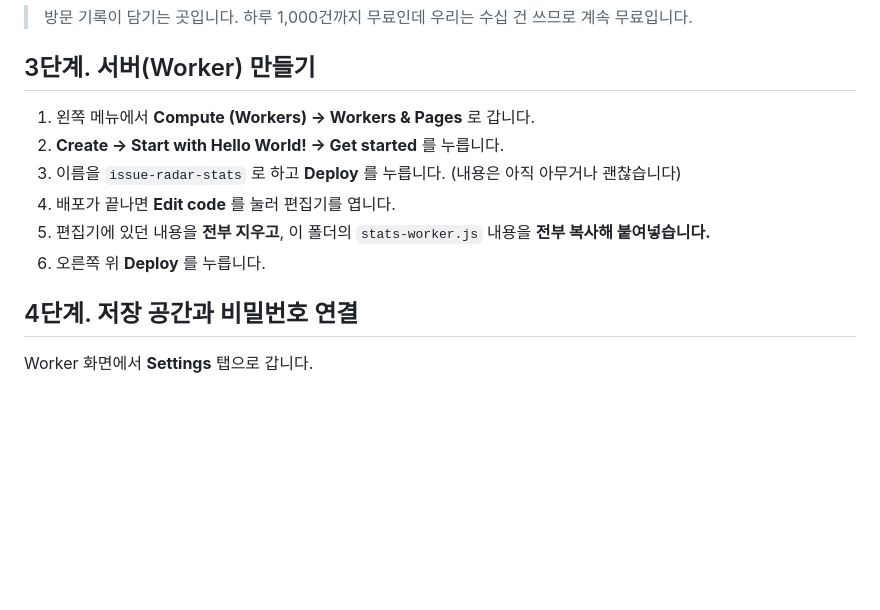
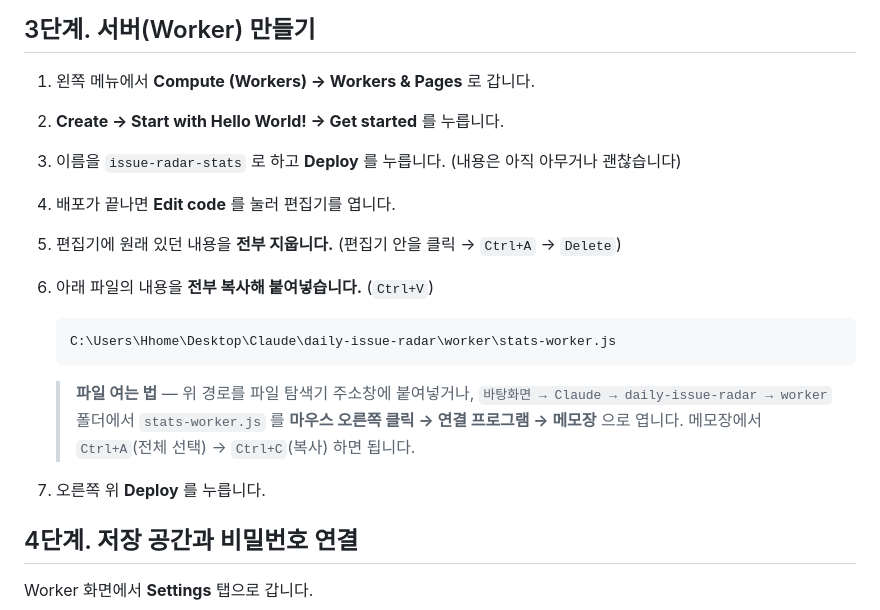
Before and after one commit to sotodoreh/daily-issue-radar, a Markdown page: worker/설정방법.md, the part around the change. Rendered like a GitHub page; blank space fills up the shorter version.

Commit message:
setup guide: Worker 코드 파일 위치와 여는 법 명시
Co-Authored-By: Claude Opus 5 <noreply@anthropic.com>

````diff
--- a/worker/설정방법.md
+++ b/worker/설정방법.md
@@ -22,8 +22,19 @@
 2. **Create → Start with Hello World! → Get started** 를 누릅니다.
 3. 이름을 `issue-radar-stats` 로 하고 **Deploy** 를 누릅니다. (내용은 아직 아무거나 괜찮습니다)
 4. 배포가 끝나면 **Edit code** 를 눌러 편집기를 엽니다.
-5. 편집기에 있던 내용을 **전부 지우고**, 이 폴더의 `stats-worker.js` 내용을 **전부 복사해 붙여넣습니다.**
-6. 오른쪽 위 **Deploy** 를 누릅니다.
+5. 편집기에 원래 있던 내용을 **전부 지웁니다.** (편집기 안을 클릭 → `Ctrl+A` → `Delete`)
+6. 아래 파일의 내용을 **전부 복사해 붙여넣습니다.** (`Ctrl+V`)
+
+   ```
+   C:\Users\Hhome\Desktop\Claude\daily-issue-radar\worker\stats-worker.js
+   ```
+
+   > **파일 여는 법** — 위 경로를 파일 탐색기 주소창에 붙여넣거나,
+   > `바탕화면 → Claude → daily-issue-radar → worker` 폴더에서 `stats-worker.js` 를
+   > **마우스 오른쪽 클릭 → 연결 프로그램 → 메모장** 으로 엽니다.
+   > 메모장에서 `Ctrl+A`(전체 선택) → `Ctrl+C`(복사) 하면 됩니다.
+
+7. 오른쪽 위 **Deploy** 를 누릅니다.
 
 ## 4단계. 저장 공간과 비밀번호 연결
 
````
